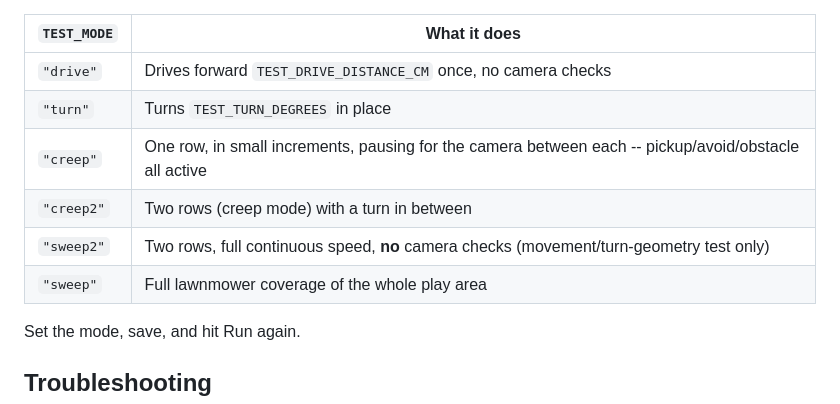
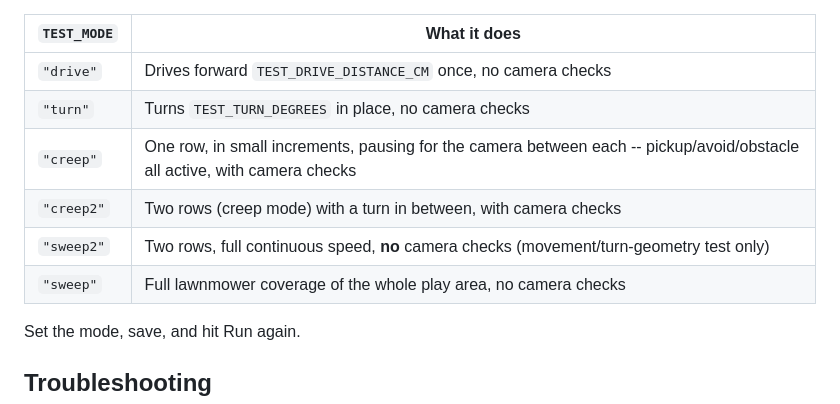
Before and after one commit to UCSD-Silberman-Classes-and-Projects/UCSD-ECE180-SUMMER_I-Final_Project-07, a Markdown page: README.md, the part around the change. Rendered like a GitHub page.

```diff
--- a/README.md
+++ b/README.md
@@ -149,11 +149,11 @@ If we had one more week, we would implement a gyro (IMU) to improve direction in
 | `TEST_MODE` | What it does |
 |---|---|
 | `"drive"` | Drives forward `TEST_DRIVE_DISTANCE_CM` once, no camera checks |
-| `"turn"` | Turns `TEST_TURN_DEGREES` in place |
-| `"creep"` | One row, in small increments, pausing for the camera between each -- pickup/avoid/obstacle all active |
-| `"creep2"` | Two rows (creep mode) with a turn in between |
+| `"turn"` | Turns `TEST_TURN_DEGREES` in place, no camera checks |
+| `"creep"` | One row, in small increments, pausing for the camera between each -- pickup/avoid/obstacle all active, with camera checks |
+| `"creep2"` | Two rows (creep mode) with a turn in between, with camera checks |
 | `"sweep2"` | Two rows, full continuous speed, **no** camera checks (movement/turn-geometry test only) |
-| `"sweep"` | Full lawnmower coverage of the whole play area |
+| `"sweep"` | Full lawnmower coverage of the whole play area, no camera checks |
 
 Set the mode, save, and hit Run again.
 
```
